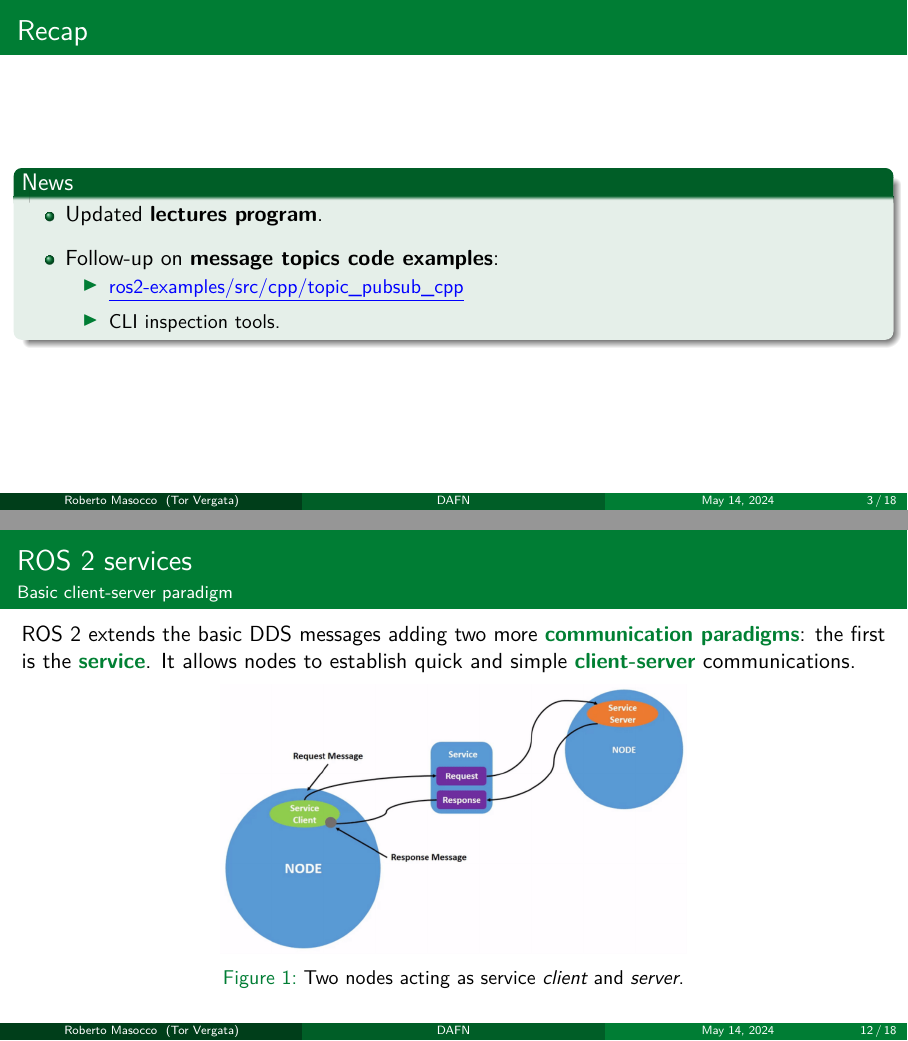
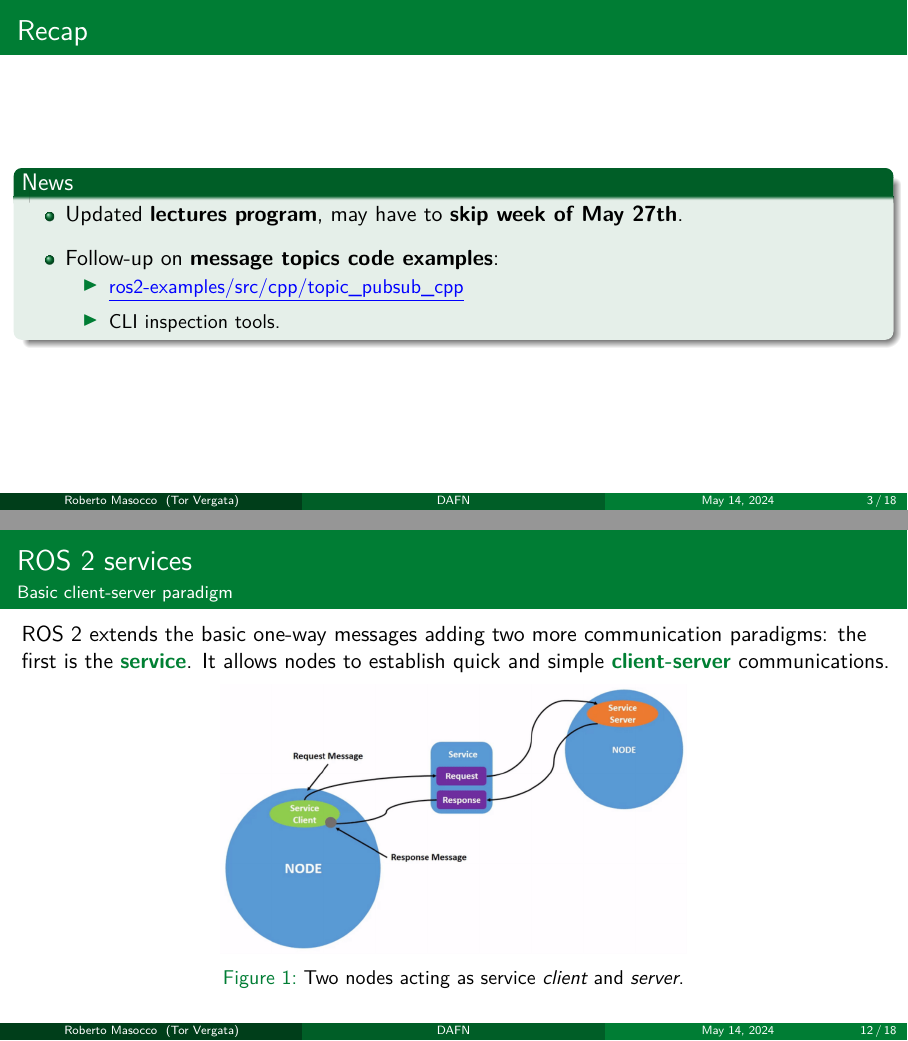
Before and after one commit to robmasocco/DAFN24_Robotics_3, LaTeX slides (main.tex, which reads sections/recap.tex, sections/services.tex): pages 3 and 12 of 18, joined at a grey line. Compiled offline with pdfLaTeX.

Commit message:
feat: section 2

```diff
--- a/sections/recap.tex
+++ b/sections/recap.tex
@@ -16,7 +16,7 @@
 \begin{frame}{Recap}
 	\begin{block}{News}
 		\begin{itemize}
-			\item Updated \textbf{lectures program}.
+			\item Updated \textbf{lectures program}, may have to \textbf{skip week of May 27th}.
 			\item Follow-up on \textbf{message topics code examples}:
 			      \begin{itemize}
 				      \item \href{https://github.com/IntelligentSystemsLabUTV/ros2-examples/tree/humble/src/cpp/topic_pubsub_cpp}{\color{blue}\underline{ros2-examples/src/cpp/topic\_pubsub\_cpp}}
--- a/sections/services.tex
+++ b/sections/services.tex
@@ -8,7 +8,7 @@
 
 % --- ROS 2 services ---
 \begin{frame}{ROS 2 services}{Basic client-server paradigm}
-  ROS 2 extends the basic DDS messages adding two more \textbg{communication paradigms}: the first is the \textbg{service}. It allows nodes to establish quick and simple \textbg{client-server} communications.
+  ROS 2 extends the basic one-way messages adding two more communication paradigms: the first is the \textbg{service}. It allows nodes to establish quick and simple \textbg{client-server} communications.
   \begin{figure}
     \centering
     \includegraphics[scale=.33]{ros2Srv.png}
```
Also changed, not shown: sections/asyncio.tex (+1 -1 lines), sections/services.tex (2 more changed lines), 1 other file.
